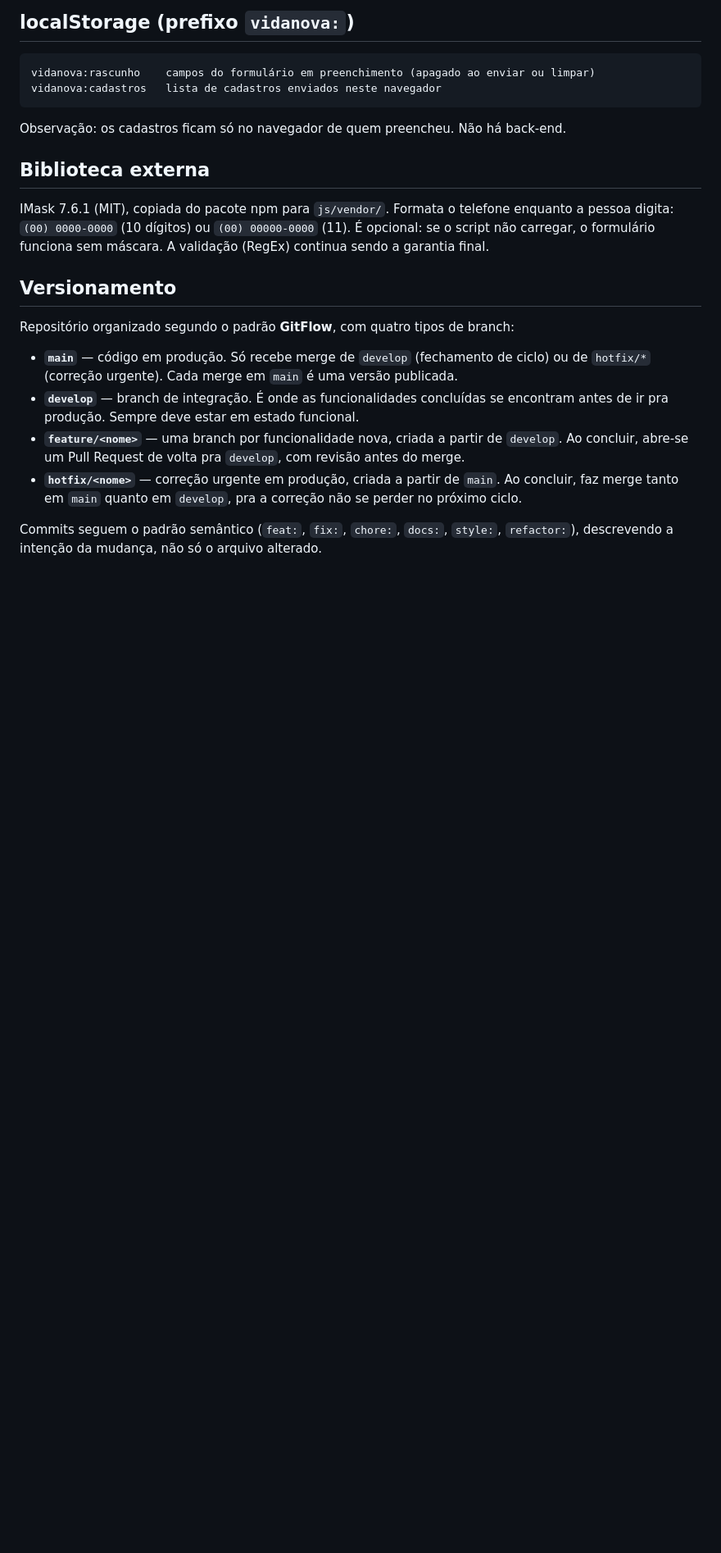
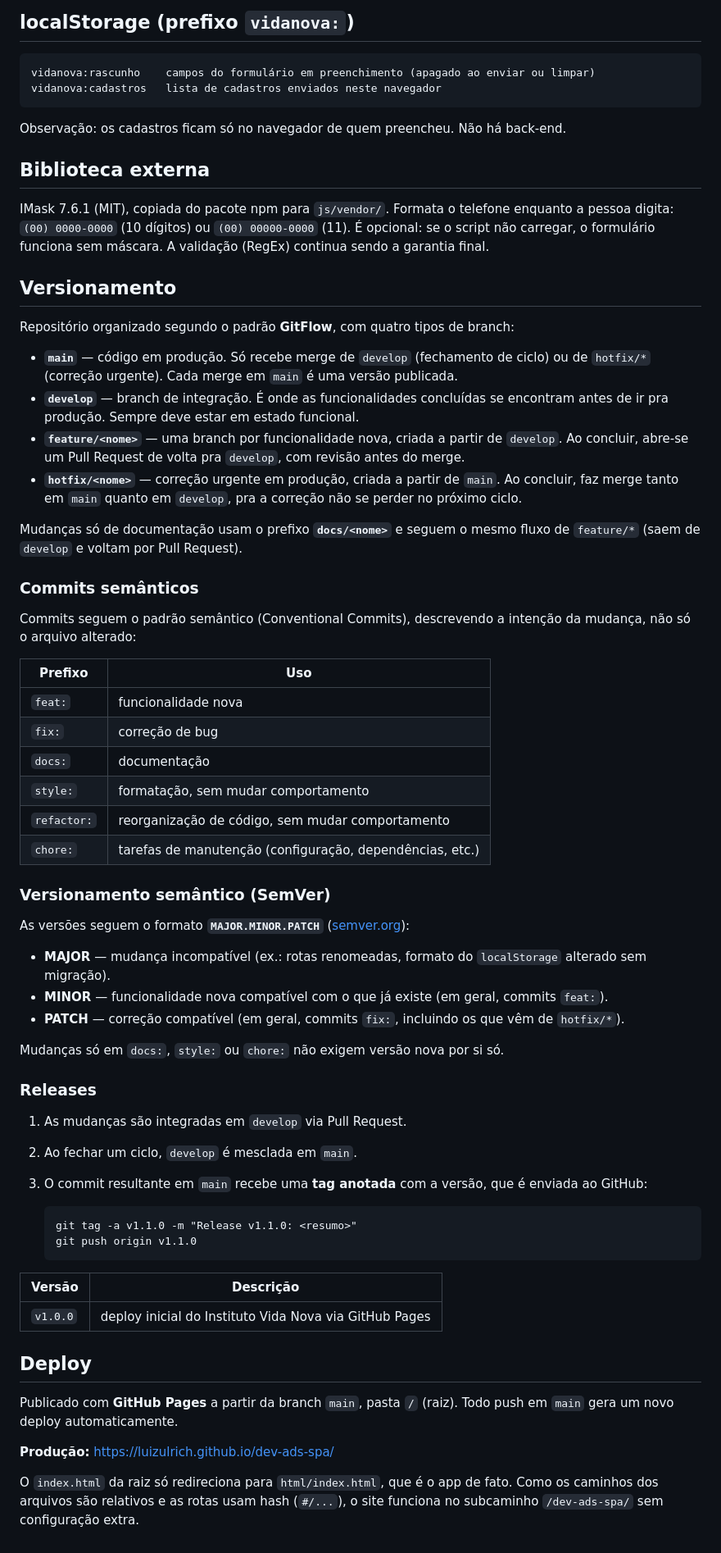
Before and after one commit to LuizUlrich/dev-ads-spa, a Markdown page: README.md, the part around one of its changes. Shown at 82% size. GitHub-like rendering; blank space fills up the shorter version.

Commit message:
docs: documenta estrategia GitFlow e SemVer no README
Co-Authored-By: Claude Opus 5.5 <noreply@anthropic.com>

```diff
--- a/README.md
+++ b/README.md
@@ -55,4 +55,48 @@ Repositório organizado segundo o padrão **GitFlow**, com quatro tipos de branc
 - **`feature/<nome>`** — uma branch por funcionalidade nova, criada a partir de `develop`. Ao concluir, abre-se um Pull Request de volta pra `develop`, com revisão antes do merge.
 - **`hotfix/<nome>`** — correção urgente em produção, criada a partir de `main`. Ao concluir, faz merge tanto em `main` quanto em `develop`, pra a correção não se perder no próximo ciclo.
 
-Commits seguem o padrão semântico (`feat:`, `fix:`, `chore:`, `docs:`, `style:`, `refactor:`), descrevendo a intenção da mudança, não só o arquivo alterado.
+Mudanças só de documentação usam o prefixo **`docs/<nome>`** e seguem o mesmo fluxo de `feature/*` (saem de `develop` e voltam por Pull Request).
+
+### Commits semânticos
+
+Commits seguem o padrão semântico (Conventional Commits), descrevendo a intenção da mudança, não só o arquivo alterado:
+
+| Prefixo     | Uso                                                        |
+|-------------|------------------------------------------------------------|
+| `feat:`     | funcionalidade nova                                        |
+| `fix:`      | correção de bug                                            |
+| `docs:`     | documentação                                               |
+| `style:`    | formatação, sem mudar comportamento                        |
+| `refactor:` | reorganização de código, sem mudar comportamento           |
+| `chore:`    | tarefas de manutenção (configuração, dependências, etc.)   |
+
+### Versionamento semântico (SemVer)
+
+As versões seguem o formato **`MAJOR.MINOR.PATCH`** ([semver.org](https://semver.org/lang/pt-BR/)):
+
+- **MAJOR** — mudança incompatível (ex.: rotas renomeadas, formato do `localStorage` alterado sem migração).
+- **MINOR** — funcionalidade nova compatível com o que já existe (em geral, commits `feat:`).
+- **PATCH** — correção compatível (em geral, commits `fix:`, incluindo os que vêm de `hotfix/*`).
+
+Mudanças só em `docs:`, `style:` ou `chore:` não exigem versão nova por si só.
+
+### Releases
+
+1. As mudanças são integradas em `develop` via Pull Request.
+2. Ao fechar um ciclo, `develop` é mesclada em `main`.
+3. O commit resultante em `main` recebe uma **tag anotada** com a versão, que é enviada ao GitHub:
+
+       git tag -a v1.1.0 -m "Release v1.1.0: <resumo>"
+       git push origin v1.1.0
+
+| Versão   | Descrição                                               |
+|----------|---------------------------------------------------------|
+| `v1.0.0` | deploy inicial do Instituto Vida Nova via GitHub Pages  |
+
+## Deploy
+
+Publicado com **GitHub Pages** a partir da branch `main`, pasta `/` (raiz). Todo push em `main` gera um novo deploy automaticamente.
+
+**Produção:** https://luizulrich.github.io/dev-ads-spa/
+
+O `index.html` da raiz só redireciona para `html/index.html`, que é o app de fato. Como os caminhos dos arquivos são relativos e as rotas usam hash (`#/...`), o site funciona no subcaminho `/dev-ads-spa/` sem configuração extra.
```
Also changed, not shown: other parts of README.md (+1 -1 lines).
